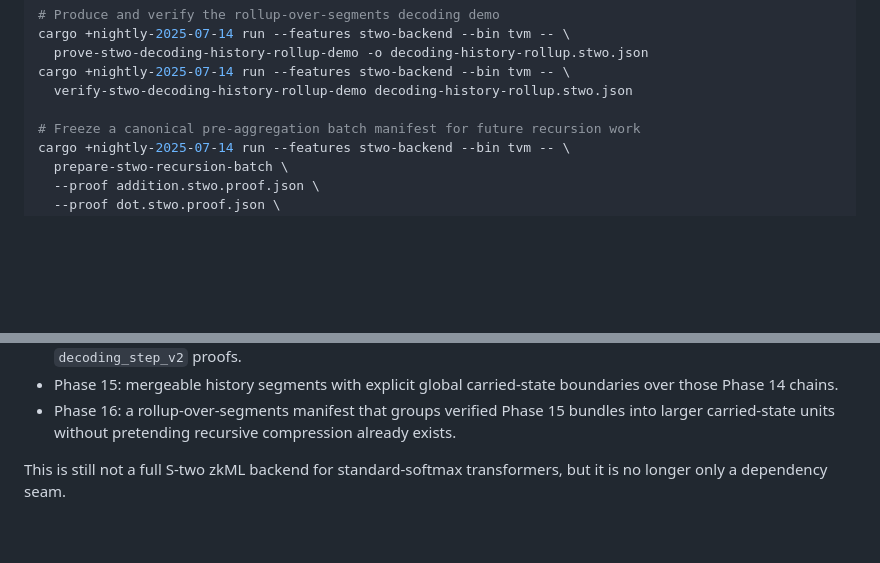
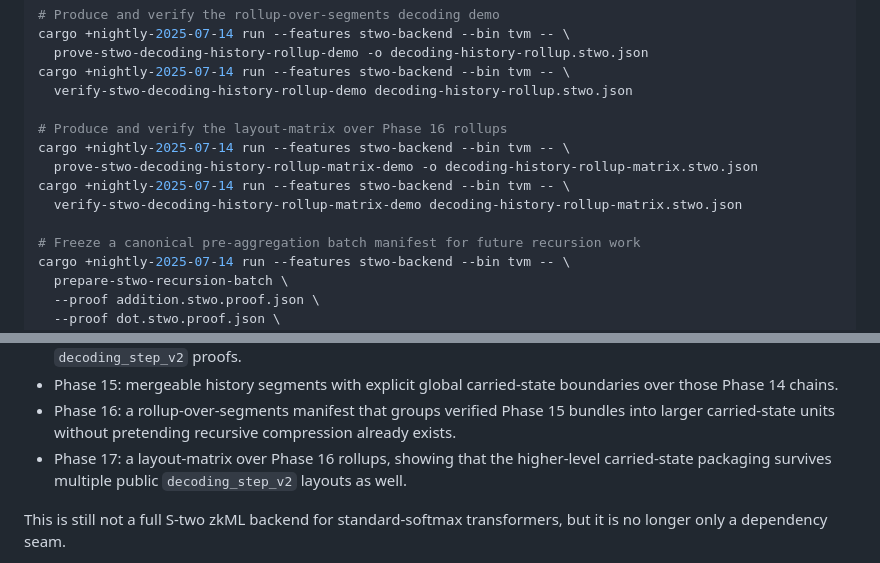
Before and after one commit to omarespejel/llm-provable-computer, a Markdown page: README.md, 2 parts joined by grey strips. GitHub-like rendering; blank space fills up the shorter version.

Commit message:
Document phase17 rollup matrix

```diff
--- a/README.md
+++ b/README.md
@@ -367,6 +367,12 @@ cargo +nightly-2025-07-14 run --features stwo-backend --bin tvm -- \
 cargo +nightly-2025-07-14 run --features stwo-backend --bin tvm -- \
   verify-stwo-decoding-history-rollup-demo decoding-history-rollup.stwo.json
 
+# Produce and verify the layout-matrix over Phase 16 rollups
+cargo +nightly-2025-07-14 run --features stwo-backend --bin tvm -- \
+  prove-stwo-decoding-history-rollup-matrix-demo -o decoding-history-rollup-matrix.stwo.json
+cargo +nightly-2025-07-14 run --features stwo-backend --bin tvm -- \
+  verify-stwo-decoding-history-rollup-matrix-demo decoding-history-rollup-matrix.stwo.json
+
 # Freeze a canonical pre-aggregation batch manifest for future recursion work
 cargo +nightly-2025-07-14 run --features stwo-backend --bin tvm -- \
   prepare-stwo-recursion-batch \
@@ -652,6 +658,7 @@ The current transformer-shaped timeline is:
 - Phase 14: chunked cumulative KV-history commitment with sealed/open segment boundaries over the same `decoding_step_v2` proofs.
 - Phase 15: mergeable history segments with explicit global carried-state boundaries over those Phase 14 chains.
 - Phase 16: a rollup-over-segments manifest that groups verified Phase 15 bundles into larger carried-state units without pretending recursive compression already exists.
+- Phase 17: a layout-matrix over Phase 16 rollups, showing that the higher-level carried-state packaging survives multiple public `decoding_step_v2` layouts as well.
 
 This is still not a full S-two zkML backend for standard-softmax transformers, but it is no longer only a dependency seam.
 
```
Also changed, not shown: docs/design/stwo-backend-design.md (+6 -4 lines).
